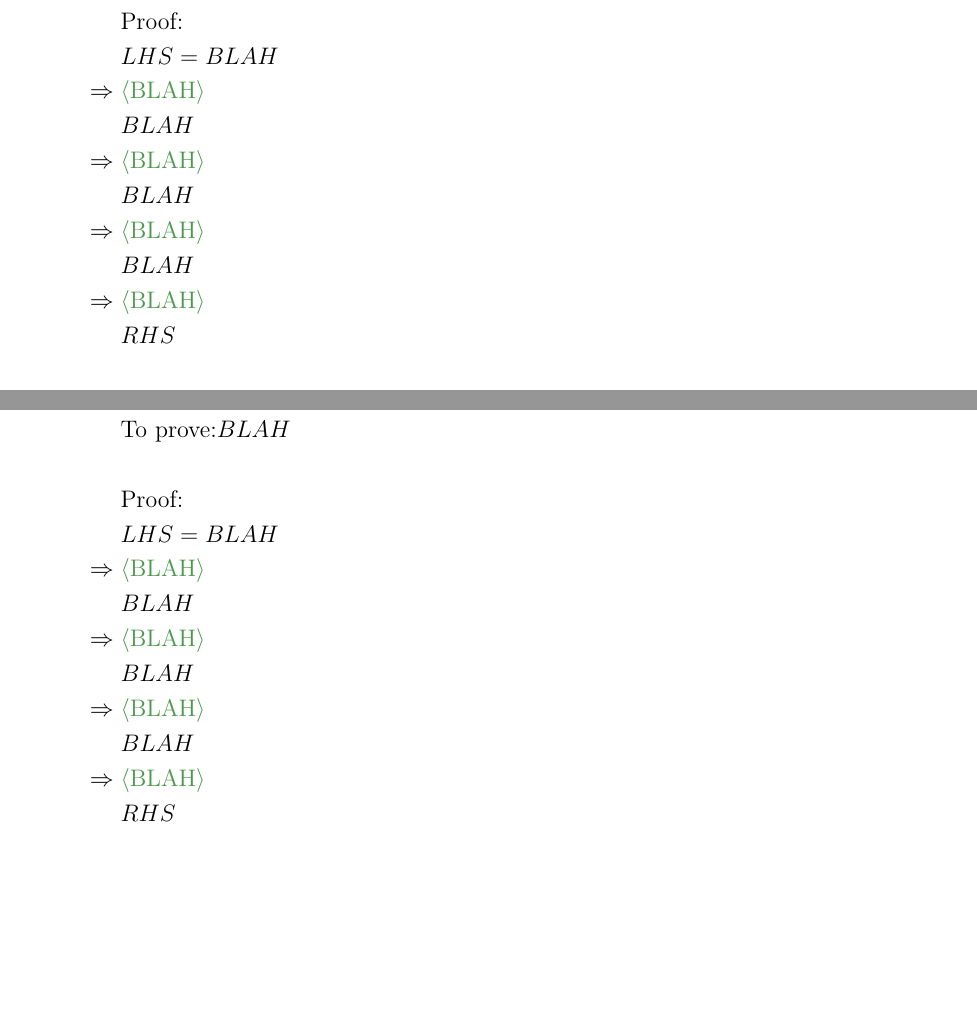
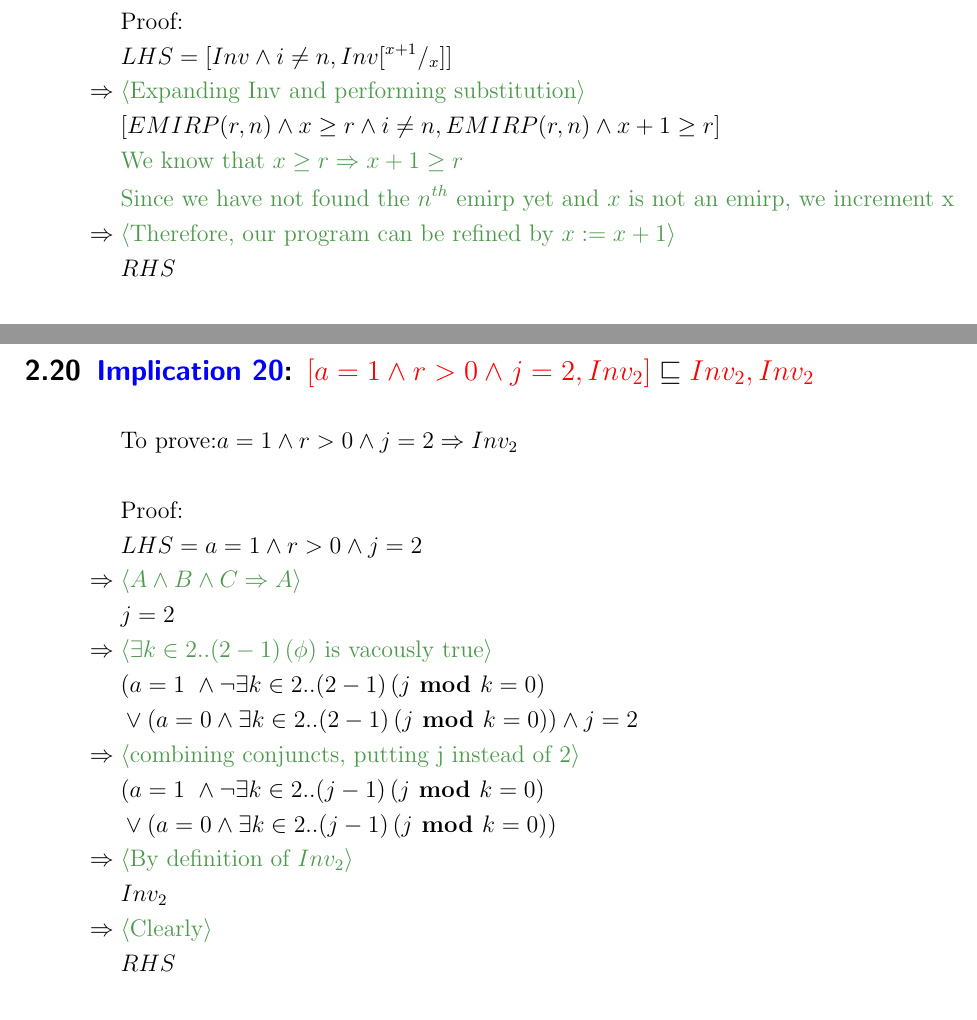
Before and after one commit to rahilagrawal-university-assignments/code_derivation, a LaTeX document (ass2_files/emirp.tex): two parts of pages 10 and 17 of 20, joined at a grey line, cut so that both start at the same text, the shorter picture padded with empty space. Compiled offline with pdfLaTeX.

Commit message:
Implications BS Progress

```diff
--- a/ass2_files/emirp.tex
+++ b/ass2_files/emirp.tex
@@ -649,26 +649,21 @@ To prove skip, we need to prove $pre\Implies post\subst{r_{0}}{r}$
 \end{align*}
 
 
-\subsection{\color{blue}Implication 6\color{black}: $\myRefines{}{}$}
+\subsection{\color{blue}Implication 6\color{black}: $\myRefines{[Inv \And i\neq n, Inv\subst{x+1}{x}]}{x\Ass {x+1}}$}
 \begin{align*}
-&\text{To prove:} BLAH \\\\
+&\text{To prove:} [Inv \And i\neq n, Inv\subst{x+1}{x}] \isrefinedby x\Ass {x+1}\\\\
 %
 &\text{Proof:}\\
 %
-&LHS = BLAH\\
+&LHS = [Inv \And i\neq n, Inv\subst{x+1}{x}]\\
 %
-\myjustification[\Implies]{BLAH}
-&BLAH\\
+\myjustification[\Implies]{Expanding Inv and performing substitution}
+&[EMIRP(r,n)\And x\geq r\And i\neq n, EMIRP(r,n)\And x+1\geq r]\\
 %
+&\text{\bcolor We know that $x\geq r \Implies x+1\geq r$}\\
+&\text{\bcolor Since we have not found the $n^{th}$ emirp yet and $x$ is not an emirp, we increment x}\\
 %
-\myjustification[\Implies]{BLAH}
-&BLAH\\
-%
-%
-\myjustification[\Implies]{BLAH}
-&BLAH\\
-%
-\myjustification[\Implies]{BLAH}
+\myjustification[\Implies]{Therefore, our program can be refined by $x\Ass {x+1}$}
 &RHS\\
 \end{align*}
 
@@ -715,5 +710,5 @@ To prove skip, we need to prove $pre\Implies post\subst{r_{0}}{r}$
 \begin{align*}
-&\text{To prove:} BLAH \\\\
+&\text{To prove:} a\neq 1 \And \pre(15) \Implies Inv \\\\
 %
 &\text{Proof:}\\
 %
@@ -728,2 +723,3 @@ To prove skip, we need to prove $pre\Implies post\subst{r_{0}}{r}$
 %
 %
+\myjustification[\Implies]{By definition of Inv}
@@ -776,4 +771,3 @@ To prove skip, we need to prove $pre\Implies post\subst{r_{0}}{r}$
 
 \subsection{\color{blue}Implication 12\color{black}: $\myRefines{[\pre(19), s = \sum\limits_{i=0}^{c(x)}(S_i10^{i})]}{[x = \sum\limits_{i=0}^{c(x)}(S_i10^{(c(x)-i)}) \And x>0, s = \sum\limits_{i=0}^{c(x)}(S_i10^{i})]}$}
 \begin{align*}
-&\text{To prove:} BLAH \\\\
@@ -929,26 +922,31 @@ To prove skip, we need to prove $pre\Implies post\subst{r_{0}}{r}$
 &RHS\\
 \end{align*}
 
-\subsection{\color{blue}Implication 20\color{black}: $\myRefines{}{}$}
+\subsection{\color{blue}Implication 20\color{black}: $\myRefines{[a=1\And r>0\And j=2,Inv_2]}{Inv_2,Inv_2}$}
 \begin{align*}
-&\text{To prove:} BLAH \\\\
+&\text{To prove:} a=1\And r>0\And j=2 \Implies Inv_2 \\\\
 %
 &\text{Proof:}\\
 %
-&LHS = BLAH\\
+&LHS = a=1\And r>0\And j=2\\
 %
-\myjustification[\Implies]{BLAH}
-&BLAH\\
+\myjustification[\Implies]{$A\And B\And C \Implies A$}
+&j=2\\
 %
 %
-\myjustification[\Implies]{BLAH}
-&BLAH\\
+\myjustification[\Implies]{$\Exi{k\in 2..(2-1)}{\phi}$ is vacously true}
+&(a=1 \text{ }\And \neg\Exi{k \in 2..(2-1)}{j\textbf{ mod }k=0}\\
+&\Or(a=0 \And \Exi{k \in 2..(2-1)}{j\textbf{ mod }k=0}) \And j=2\\
 %
 %
-\myjustification[\Implies]{BLAH}
-&BLAH\\
+\myjustification[\Implies]{combining conjuncts, putting j instead of 2}
+&(a=1 \text{ }\And \neg\Exi{k \in 2..(j-1)}{j\textbf{ mod }k=0}\\
+&\Or(a=0 \And \Exi{k \in 2..(j-1)}{j\textbf{ mod }k=0})\\
 %
-\myjustification[\Implies]{BLAH}
+\myjustification[\Implies]{By definition of $Inv_2$}
+&Inv_2\\
+%
+\myjustification[\Implies]{Clearly}
 &RHS\\
 \end{align*}
 
```
Also changed, not shown: ass2_files/emirp.pdf, ass2_files/emirp.tex (62 more changed lines).
